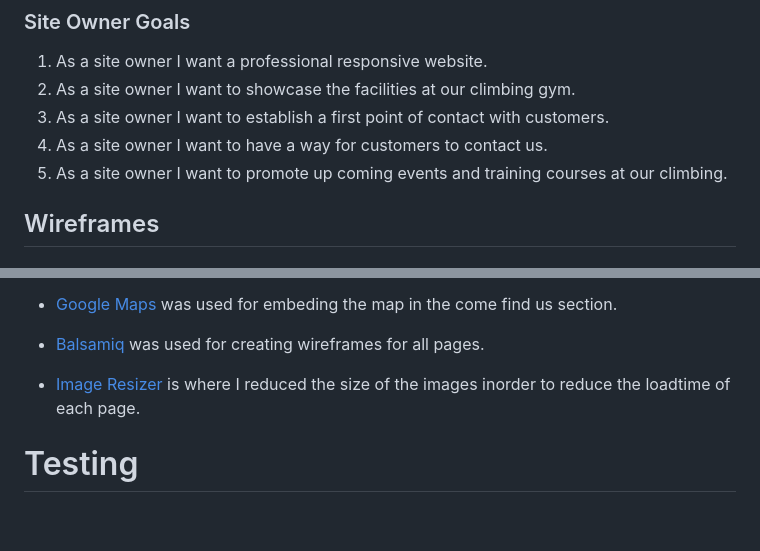
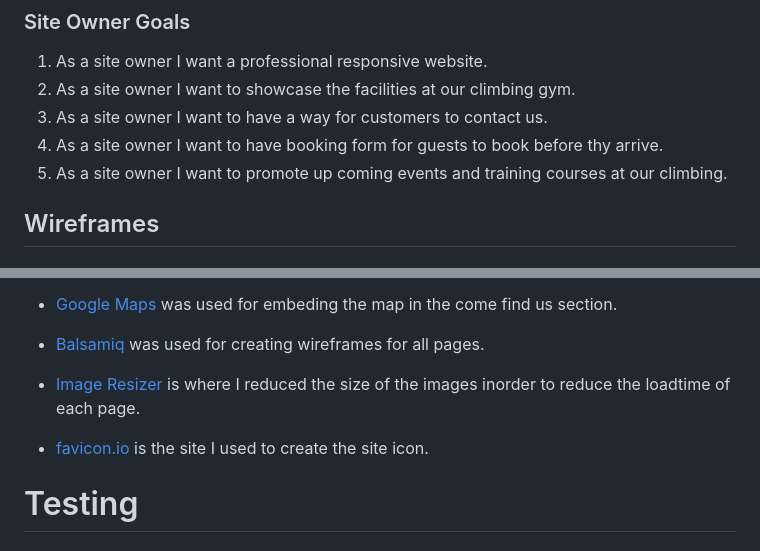
Before and after one commit to Brian-FullStack/CI_MS1_ICE, a Markdown page: README.md, 2 parts joined by grey strips. Rendered like a GitHub page; blank space fills up the shorter version.

```diff
--- a/README.md
+++ b/README.md
@@ -83,8 +83,8 @@ _________________
 ### Site Owner Goals
 1. As a site owner I want a professional responsive website.
 2. As a site owner I want to showcase the facilities at our climbing gym.
-3. As a site owner I want to establish a first point of contact with customers.
-4. As a site owner I want to have a way for customers to contact us.
+3. As a site owner I want to have a way for customers to contact us.
+4. As a site owner I want to have booking form for guests to book before thy arrive.
 5. As a site owner I want to promote up coming events and training courses at our climbing.
 
 ## Wireframes
@@ -337,6 +337,8 @@ ___
 
 - [Image Resizer](https://imageresizer.com/) is where I reduced the size of the images inorder to reduce the loadtime of each page.
 
+- [favicon.io](https://favicon.io/) is the site I used to create the site icon.
+
 # Testing
 
 ## Testing User Stories
```
Also changed, not shown: other parts of README.md (+31 -8 lines), docs/features/contact-us-page.jpg (added), docs/testing/testing-user-story-7.jpg (added).
